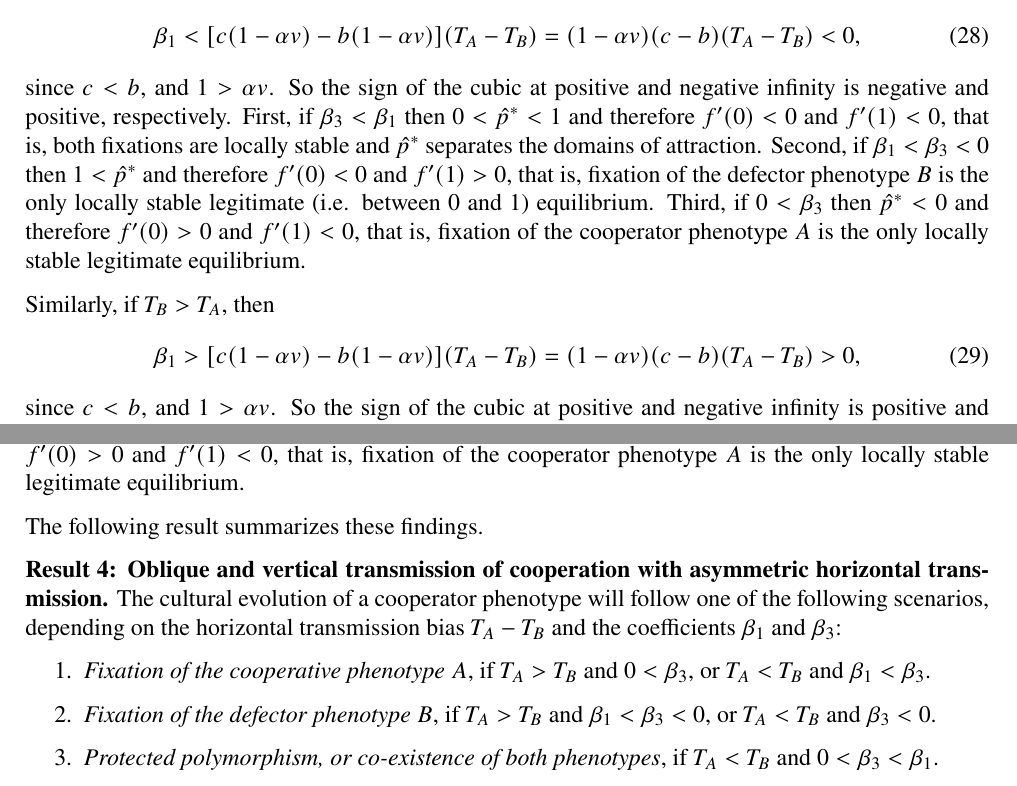
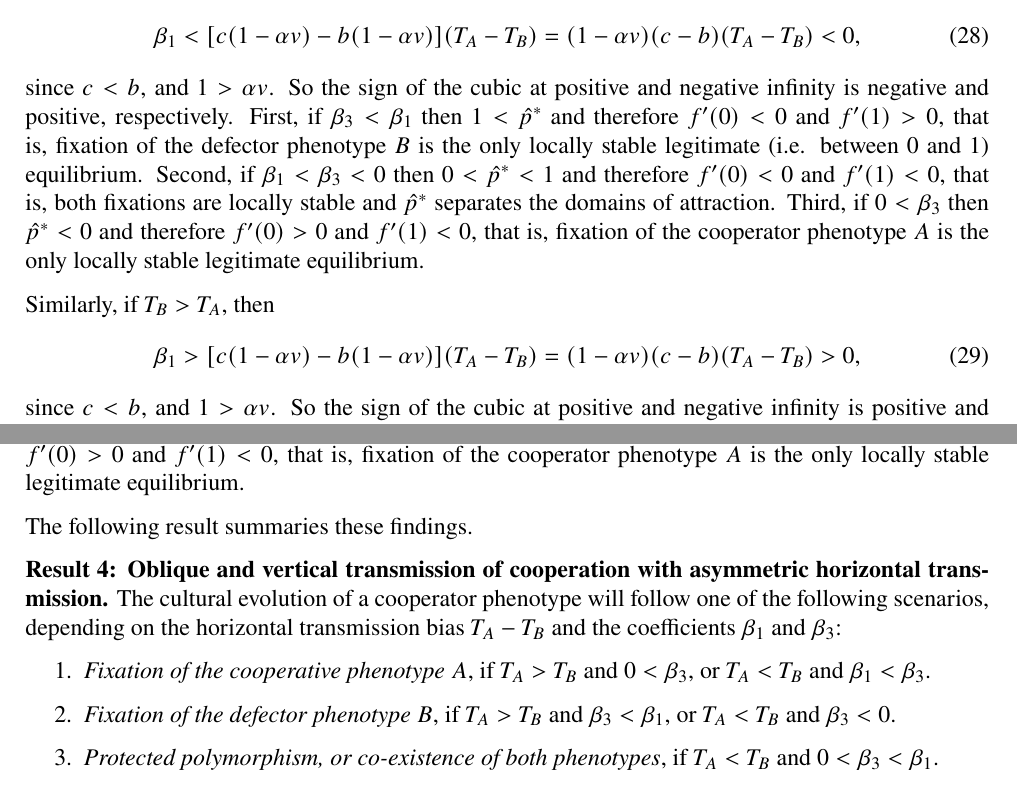
Before and after one commit to yoavram-lab/CulturalCooperation, a LaTeX document (ms/main.tex): two parts of pages 8 and 9 of 12, joined at a grey line, cut so that both start at the same text. Compiled offline with pdfLaTeX.

Commit message:
fix beta_1 beta_3 when TA>TB

```diff
--- a/ms/main.tex
+++ b/ms/main.tex
@@ -479,9 +479,12 @@ If $T_A>T_B$, then
  \end{equation}
 since $c<b$, and $1>\alpha v$.
 So the sign of the cubic at positive and negative infinity is negative and positive, respectively.
-First, if $\beta_3<\beta_1$ then $0<\hat{p}^*<1$ and therefore $f'(0)<0$ and $f'(1)<0$, that is, both fixations are locally stable and $\hat{p}^*$ separates the domains of attraction.
-Second, if $\beta_1<\beta_3<0$ then $1<\hat{p}^*$ and therefore $f'(0)<0$ and $f'(1)>0$, that is, fixation of the defector phenotype $B$ is the only locally stable legitimate (i.e. between 0 and 1) equilibrium.
-Third, if $0<\beta_3$ then $\hat{p}^*<0$ and therefore $f'(0)>0$ and $f'(1)<0$, that is, fixation of the cooperator phenotype $A$ is the only locally stable legitimate equilibrium.
+First, if $\beta_3<\beta_1$ then
+$1<\hat{p}^*$ and therefore $f'(0)<0$ and $f'(1)>0$, that is, fixation of the defector phenotype $B$ is the only locally stable legitimate (i.e. between 0 and 1) equilibrium.
+Second, if $\beta_1<\beta_3<0$ then
+$0<\hat{p}^*<1$ and therefore $f'(0)<0$ and $f'(1)<0$, that is, both fixations are locally stable and $\hat{p}^*$ separates the domains of attraction.
+Third, if $0<\beta_3$ then
+$\hat{p}^*<0$ and therefore $f'(0)>0$ and $f'(1)<0$, that is, fixation of the cooperator phenotype $A$ is the only locally stable legitimate equilibrium.
 
 Similarly, if $T_B>T_A$, then
 \begin{equation} \label{eq:beta1_rev}
@@ -490,18 +493,21 @@ Similarly, if $T_B>T_A$, then
    = (1-\alpha v)(c-b)(T_A-T_B) > 0,
  \end{equation}
 since $c<b$, and $1>\alpha v$. So the sign of the cubic at positive and negative infinity is positive and negative, respectively.
-First, if $\beta_3<0$ then $\hat{p}^*<0$ and therefore $f'(0)<0$ and $f'(1)>0$, that is, fixation of the defector phenotype $A=B$ is the only locally stable legitimate equilibrium.
-Second, if $0<\beta_3<\beta_1$ then $0<\hat{p}^*<1$ and therefore $f'(0)>0$ and $f'(1)>0$, that is, both fixations are locally unstable and $\hat{p}^*$ is a stable polymorphic equilibrium.
-Third, if $\beta_1<\beta_3$ then $\hat{p}^*>1$ and therefore $f'(0)>0$ and $f'(1)<0$, that is, fixation of the cooperator phenotype $A$ is the only locally stable legitimate equilibrium.
+First, if $\beta_3<0$ then
+$\hat{p}^*<0$ and therefore $f'(0)<0$ and $f'(1)>0$, that is, fixation of the defector phenotype $A=B$ is the only locally stable legitimate equilibrium.
+Second, if $0<\beta_3<\beta_1$ then
+$0<\hat{p}^*<1$ and therefore $f'(0)>0$ and $f'(1)>0$, that is, both fixations are locally unstable and $\hat{p}^*$ is a stable polymorphic equilibrium.
+Third, if $\beta_1<\beta_3$ then
+$\hat{p}^*>1$ and therefore $f'(0)>0$ and $f'(1)<0$, that is, fixation of the cooperator phenotype $A$ is the only locally stable legitimate equilibrium.
 
-The following result summarizes these findings.
+The following result summaries these findings.
 
 \textbf{Result 4: Oblique and vertical transmission of cooperation with asymmetric horizontal transmission.}
 The cultural evolution of a cooperator phenotype will follow one of the following scenarios, depending on the horizontal transmission bias $T_A-T_B$ and the coefficients $\beta_1$ and $\beta_3$:
 \begin{enumerate}
 \item \emph{Fixation of the cooperative phenotype $A$}, if $T_A>T_B$ and $0<\beta_3$, or $T_A<T_B$ and $\beta_1<\beta_3$.
 
-\item \emph{Fixation of the defector phenotype $B$}, if $T_A>T_B$ and $\beta_1<\beta_3<0$, or $T_A<T_B$ and $\beta_3<0$.
+\item \emph{Fixation of the defector phenotype $B$}, if $T_A>T_B$ and $\beta_3<\beta_1$, or $T_A<T_B$ and $\beta_3<0$.
 
 \item \emph{Protected polymorphism, or co-existence of both phenotypes}, if $T_A < T_B$ and $0<\beta_3<\beta_1$.
 
```
Also changed, not shown: ms/main.pdf, ms/main.tex (4 more changed lines).
